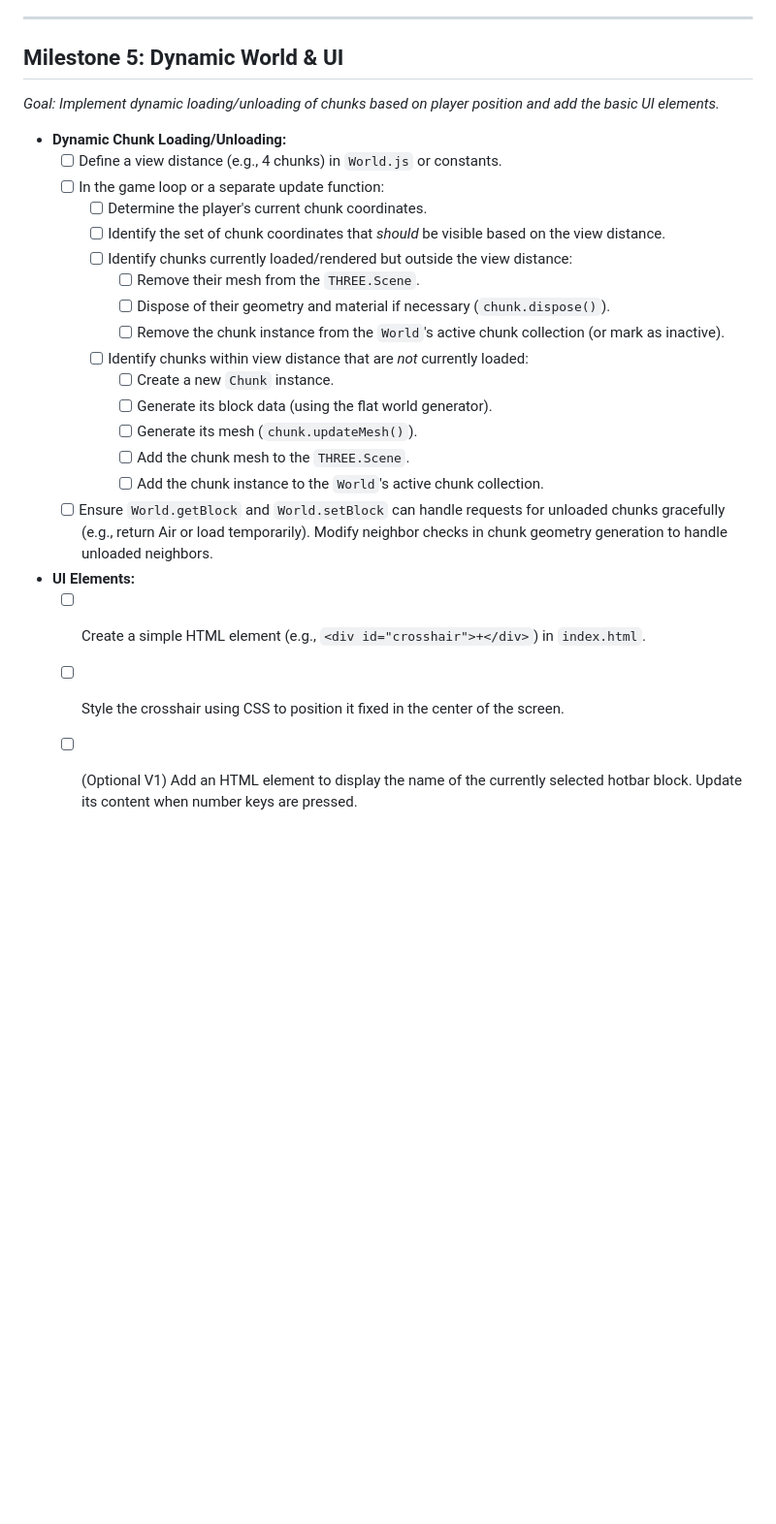
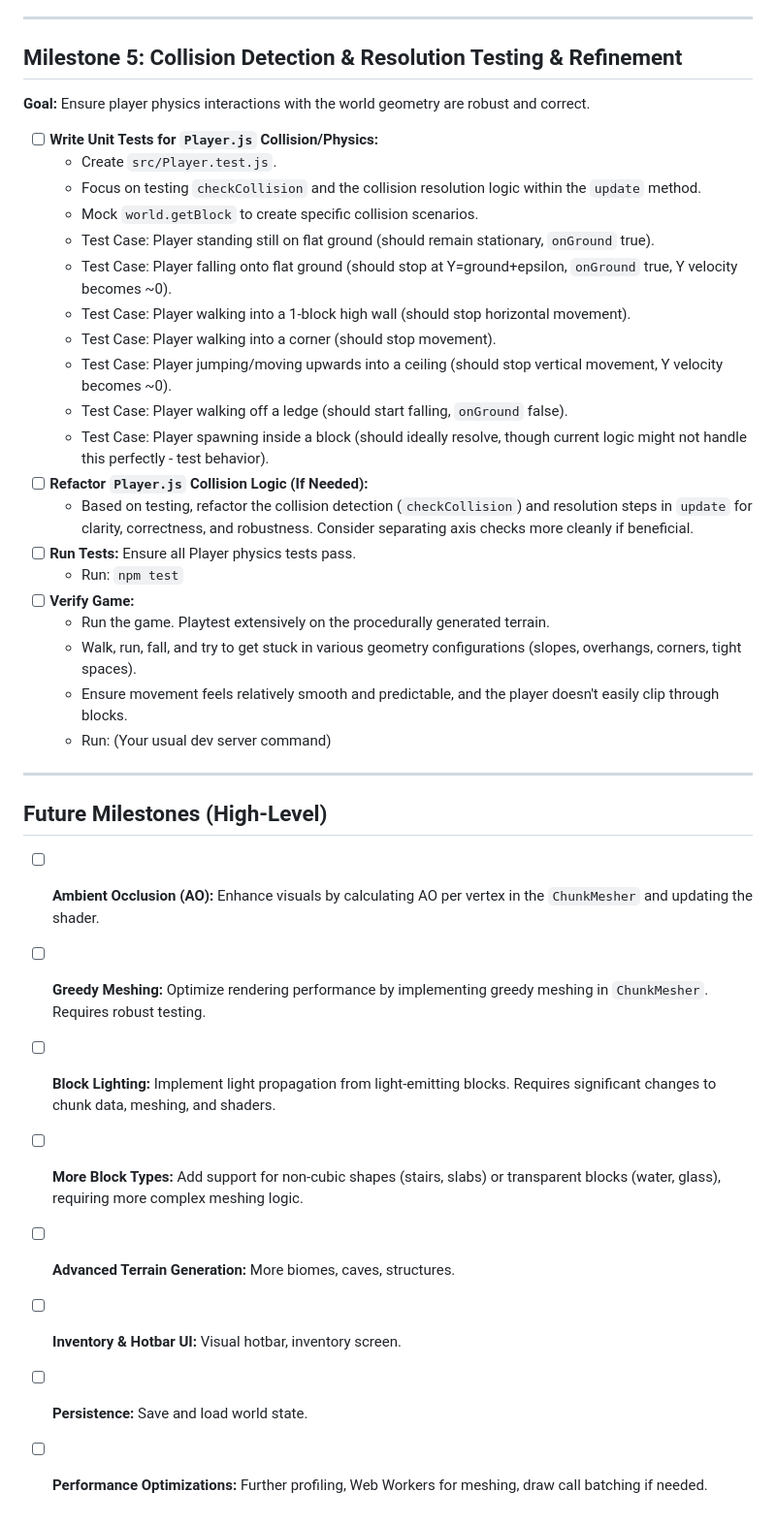
Before and after one commit to dnouri/DineCraft, a Markdown page: todo.md, the part around the change printed below. Shown: that part at 97% size. Rendered like a GitHub page; blank space fills up the shorter version.

Commit message:
Add refactpromg and enhancement plan

```diff
--- a/todo.md
+++ b/todo.md
@@ -184,27 +112,40 @@ This checklist is based on the `spec.md` document and outlines the tasks require
 
 ---
 
-## Milestone 5: Dynamic World & UI
+## Milestone 5: Collision Detection & Resolution Testing & Refinement
 
-*Goal: Implement dynamic loading/unloading of chunks based on player position and add the basic UI elements.*
+**Goal:** Ensure player physics interactions with the world geometry are robust and correct.
 
--   **Dynamic Chunk Loading/Unloading:**
-    -   [ ] Define a view distance (e.g., 4 chunks) in `World.js` or constants.
-    -   [ ] In the game loop or a separate update function:
-        -   [ ] Determine the player's current chunk coordinates.
-        -   [ ] Identify the set of chunk coordinates that *should* be visible based on the view distance.
-        -   [ ] Identify chunks currently loaded/rendered but outside the view distance:
-            -   [ ] Remove their mesh from the `THREE.Scene`.
-            -   [ ] Dispose of their geometry and material if necessary (`chunk.dispose()`).
-            -   [ ] Remove the chunk instance from the `World`'s active chunk collection (or mark as inactive).
-        -   [ ] Identify chunks within view distance that are *not* currently loaded:
-            -   [ ] Create a new `Chunk` instance.
-            -   [ ] Generate its block data (using the flat world generator).
-            -   [ ] Generate its mesh (`chunk.updateMesh()`).
-            -   [ ] Add the chunk mesh to the `THREE.Scene`.
-            -   [ ] Add the chunk instance to the `World`'s active chunk collection.
-    -   [ ] Ensure `World.getBlock` and `World.setBlock` can handle requests for unloaded chunks gracefully (e.g., return Air or load temporarily). Modify neighbor checks in chunk geometry generation to handle unloaded neighbors.
--   **UI Elements:**
-    -   [ ] Create a simple HTML element (e.g., `<div id="crosshair">+</div>`) in `index.html`.
-    -   [ ] Style the crosshair using CSS to position it fixed in the center of the screen.
-    -   [ ] (Optional V1) Add an HTML element to display the name of the currently selected hotbar block. Update its content when number keys are pressed.
+-   [ ] **Write Unit Tests for `Player.js` Collision/Physics:**
+    *   Create `src/Player.test.js`.
+    *   Focus on testing `checkCollision` and the collision resolution logic within the `update` method.
+    *   Mock `world.getBlock` to create specific collision scenarios.
+    *   Test Case: Player standing still on flat ground (should remain stationary, `onGround` true).
+    *   Test Case: Player falling onto flat ground (should stop at Y=ground+epsilon, `onGround` true, Y velocity becomes ~0).
+    *   Test Case: Player walking into a 1-block high wall (should stop horizontal movement).
+    *   Test Case: Player walking into a corner (should stop movement).
+    *   Test Case: Player jumping/moving upwards into a ceiling (should stop vertical movement, Y velocity becomes ~0).
+    *   Test Case: Player walking off a ledge (should start falling, `onGround` false).
+    *   Test Case: Player spawning inside a block (should ideally resolve, though current logic might not handle this perfectly - test behavior).
+-   [ ] **Refactor `Player.js` Collision Logic (If Needed):**
+    *   Based on testing, refactor the collision detection (`checkCollision`) and resolution steps in `update` for clarity, correctness, and robustness. Consider separating axis checks more cleanly if beneficial.
+-   [ ] **Run Tests:** Ensure all Player physics tests pass.
+    *   Run: `npm test`
+-   [ ] **Verify Game:**
+    *   Run the game. Playtest extensively on the procedurally generated terrain.
+    *   Walk, run, fall, and try to get stuck in various geometry configurations (slopes, overhangs, corners, tight spaces).
+    *   Ensure movement feels relatively smooth and predictable, and the player doesn't easily clip through blocks.
+    *   Run: (Your usual dev server command)
+
+---
+
+## Future Milestones (High-Level)
+
+-   [ ] **Ambient Occlusion (AO):** Enhance visuals by calculating AO per vertex in the `ChunkMesher` and updating the shader.
+-   [ ] **Greedy Meshing:** Optimize rendering performance by implementing greedy meshing in `ChunkMesher`. Requires robust testing.
+-   [ ] **Block Lighting:** Implement light propagation from light-emitting blocks. Requires significant changes to chunk data, meshing, and shaders.
+-   [ ] **More Block Types:** Add support for non-cubic shapes (stairs, slabs) or transparent blocks (water, glass), requiring more complex meshing logic.
+-   [ ] **Advanced Terrain Generation:** More biomes, caves, structures.
+-   [ ] **Inventory & Hotbar UI:** Visual hotbar, inventory screen.
+-   [ ] **Persistence:** Save and load world state.
+-   [ ] **Performance Optimizations:** Further profiling, Web Workers for meshing, draw call batching if needed.
```
Also changed, not shown: other parts of todo.md (+90 -162 lines).
